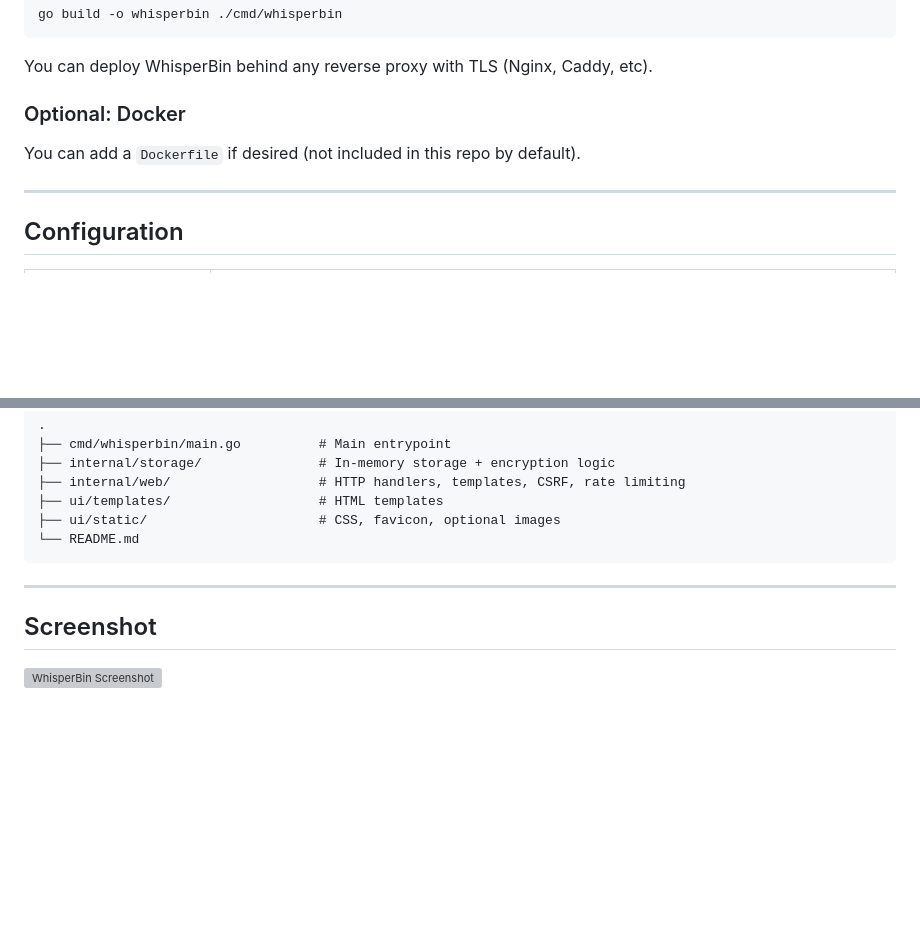
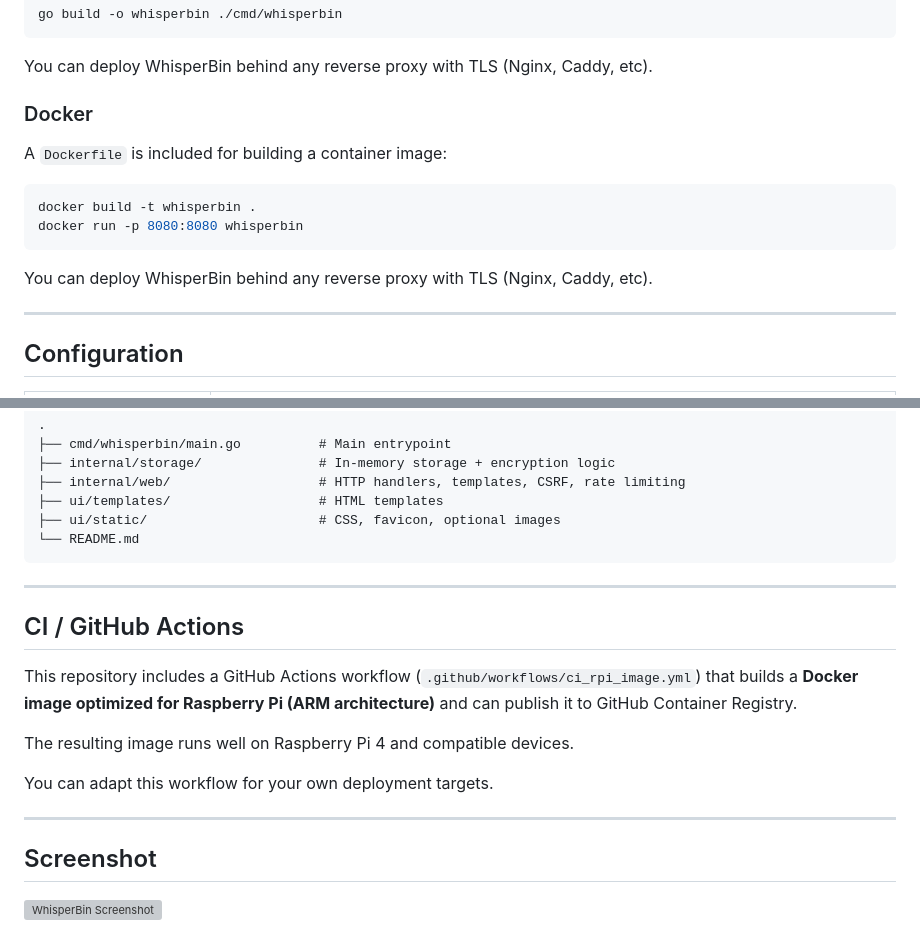
Before and after one commit to hkanthak/whisperbin, a Markdown page: README.md, 2 parts joined by grey strips. Rendered like a GitHub page; blank space fills up the shorter version; grey boxes are pictures that could not be loaded.

Commit message:
Add docker and github action section to README

````diff
--- a/README.md
+++ b/README.md
@@ -87,9 +90,16 @@ go build -o whisperbin ./cmd/whisperbin
 
 You can deploy WhisperBin behind any reverse proxy with TLS (Nginx, Caddy, etc).
 
-### Optional: Docker
+### Docker
 
-You can add a `Dockerfile` if desired (not included in this repo by default).
+A `Dockerfile` is included for building a container image:
+
+```bash
+docker build -t whisperbin .
+docker run -p 8080:8080 whisperbin
+```
+
+You can deploy WhisperBin behind any reverse proxy with TLS (Nginx, Caddy, etc).
 
 ---
 
@@ -116,6 +126,16 @@ You can add a `Dockerfile` if desired (not included in this repo by default).
 
 ---
 
+## CI / GitHub Actions
+
+This repository includes a GitHub Actions workflow (`.github/workflows/ci_rpi_image.yml`) that builds a **Docker image optimized for Raspberry Pi (ARM architecture)** and can publish it to GitHub Container Registry.
+
+The resulting image runs well on Raspberry Pi 4 and compatible devices.
+
+You can adapt this workflow for your own deployment targets.
+
+---
+
 ## Screenshot
 
 ![WhisperBin Screenshot](ui/static/screenshot.png)
````
Also changed, not shown: other parts of README.md (+3 -0 lines).
